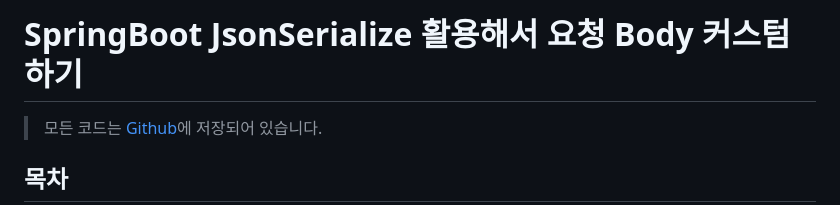
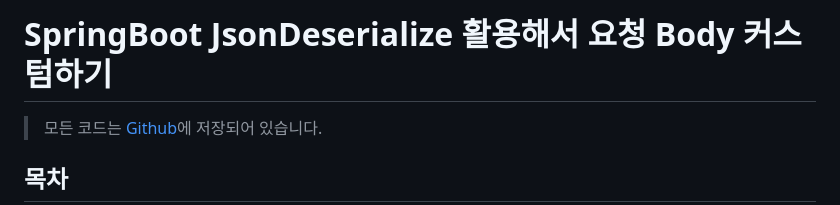
Before and after one commit to TeTedo/blog-code, a Markdown page: spring-boot-jackson/README.md, the part around the change. Drawn GitHub-style.

```diff
--- a/spring-boot-jackson/README.md
+++ b/spring-boot-jackson/README.md
@@ -1,4 +1,4 @@
-# SpringBoot JsonSerialize 활용해서 요청 Body 커스텀하기
+# SpringBoot JsonDeserialize 활용해서 요청 Body 커스텀하기
 
 > 모든 코드는 [Github](https://github.com/TeTedo/blog-code/tree/main/spring-boot-jackson)에 저장되어 있습니다.
 
```
